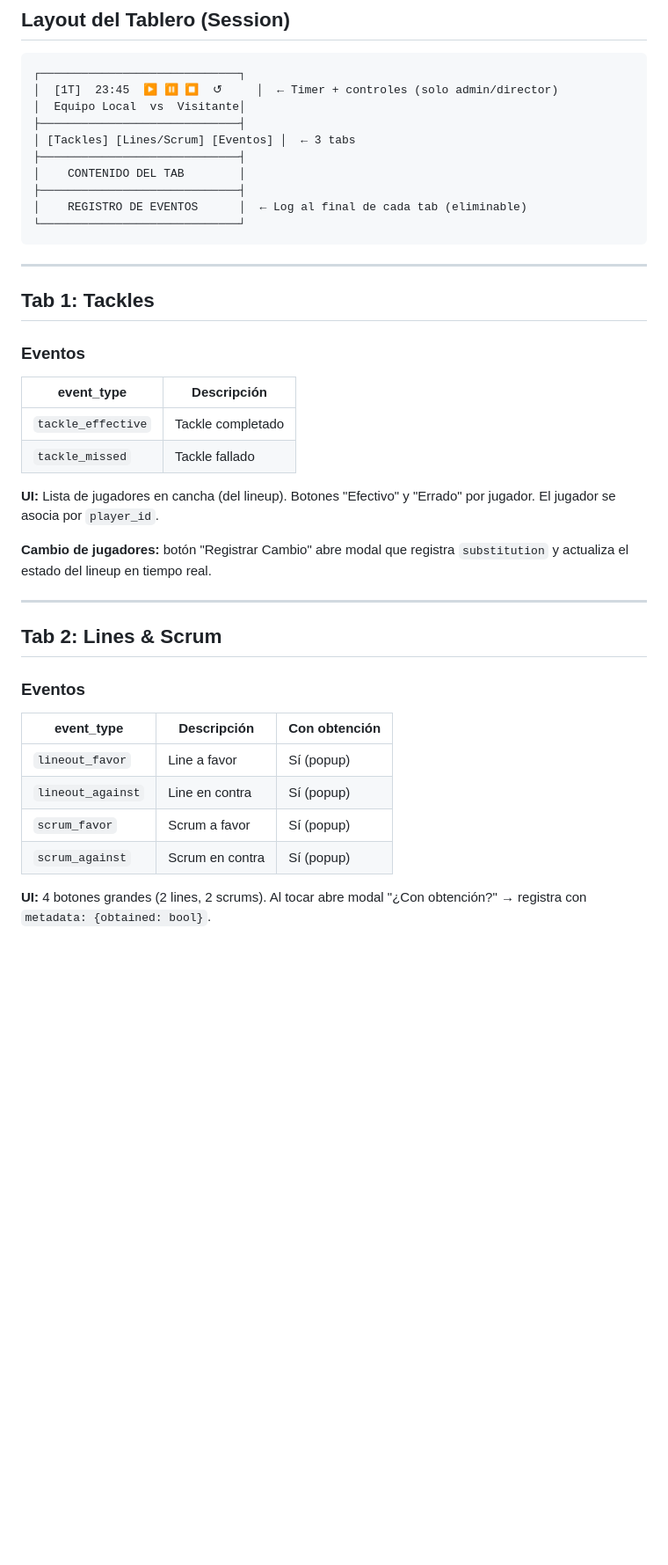
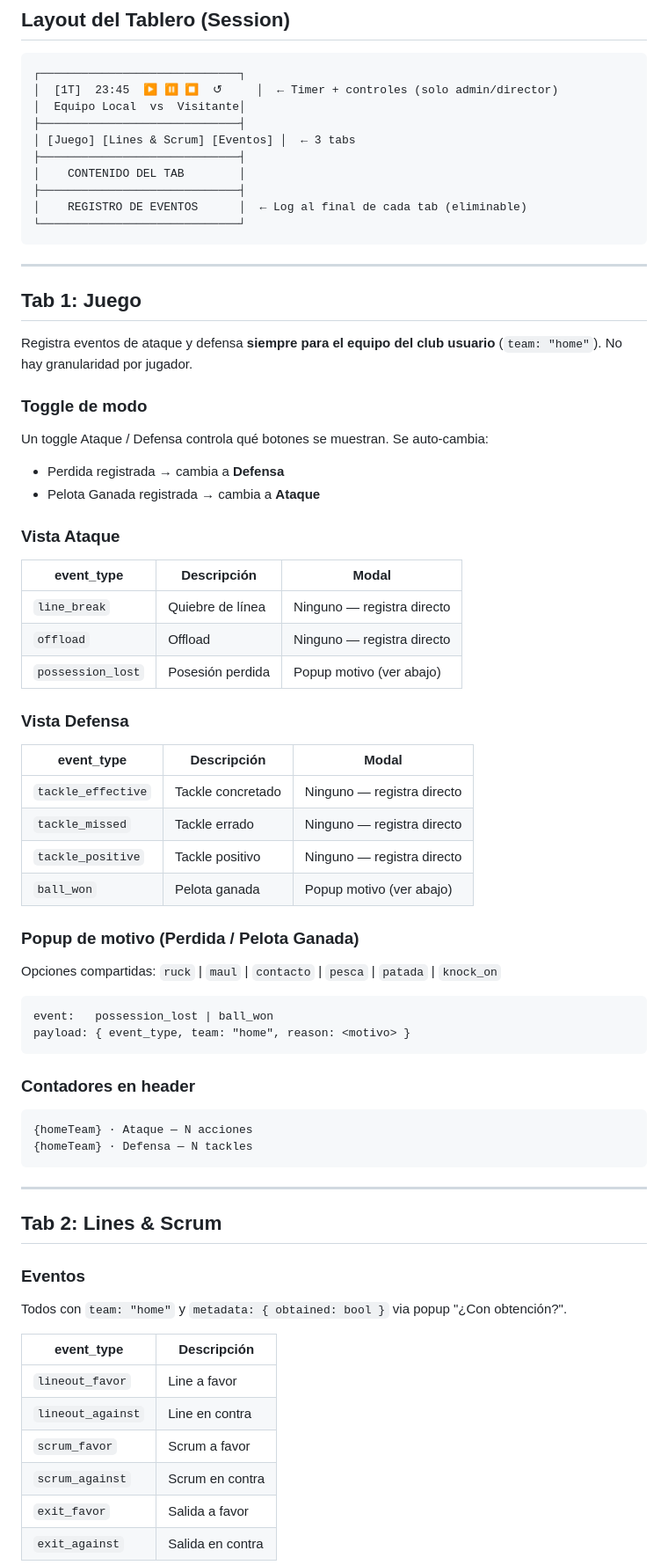
Before and after one commit to buttiepedro/match_analisis, a Markdown page: openspec/specs/statistics-screens.md, the part around one of its changes. Shown at 88% size. Rendered like a GitHub page; blank space fills up the shorter version.

````diff
--- a/openspec/specs/statistics-screens.md
+++ b/openspec/specs/statistics-screens.md
@@ -18,7 +18,7 @@ El tablero de una sesión tiene tres tabs de registro de eventos más el timer s
 │  [1T]  23:45  ▶ ⏸ ⏹  ↺     │  ← Timer + controles (solo admin/director)
 │  Equipo Local  vs  Visitante│
 ├─────────────────────────────┤
-│ [Tackles] [Lines/Scrum] [Eventos] │  ← 3 tabs
+│ [Juego] [Lines & Scrum] [Eventos] │  ← 3 tabs
 ├─────────────────────────────┤
 │    CONTENIDO DEL TAB        │
 ├─────────────────────────────┤
@@ -28,18 +28,48 @@ El tablero de una sesión tiene tres tabs de registro de eventos más el timer s
 
 ---
 
-## Tab 1: Tackles
+## Tab 1: Juego
 
-### Eventos
+Registra eventos de ataque y defensa **siempre para el equipo del club usuario** (`team: "home"`). No hay granularidad por jugador.
 
-| event_type | Descripción |
-|---|---|
-| `tackle_effective` | Tackle completado |
-| `tackle_missed` | Tackle fallado |
+### Toggle de modo
 
-**UI:** Lista de jugadores en cancha (del lineup). Botones "Efectivo" y "Errado" por jugador. El jugador se asocia por `player_id`.
+Un toggle Ataque / Defensa controla qué botones se muestran. Se auto-cambia:
+- Perdida registrada → cambia a **Defensa**
+- Pelota Ganada registrada → cambia a **Ataque**
 
-**Cambio de jugadores:** botón "Registrar Cambio" abre modal que registra `substitution` y actualiza el estado del lineup en tiempo real.
+### Vista Ataque
+
+| event_type | Descripción | Modal |
+|---|---|---|
+| `line_break` | Quiebre de línea | Ninguno — registra directo |
+| `offload` | Offload | Ninguno — registra directo |
+| `possession_lost` | Posesión perdida | Popup motivo (ver abajo) |
+
+### Vista Defensa
+
+| event_type | Descripción | Modal |
+|---|---|---|
+| `tackle_effective` | Tackle concretado | Ninguno — registra directo |
+| `tackle_missed` | Tackle errado | Ninguno — registra directo |
+| `tackle_positive` | Tackle positivo | Ninguno — registra directo |
+| `ball_won` | Pelota ganada | Popup motivo (ver abajo) |
+
+### Popup de motivo (Perdida / Pelota Ganada)
+
+Opciones compartidas: `ruck` | `maul` | `contacto` | `pesca` | `patada` | `knock_on`
+
+```
+event:   possession_lost | ball_won
+payload: { event_type, team: "home", reason: <motivo> }
+```
+
+### Contadores en header
+
+```
+{homeTeam} · Ataque — N acciones
+{homeTeam} · Defensa — N tackles
+```
 
 ---
 
@@ -47,12 +77,14 @@ El tablero de una sesión tiene tres tabs de registro de eventos más el timer s
 
 ### Eventos
 
-| event_type | Descripción | Con obtención |
-|---|---|---|
-| `lineout_favor` | Line a favor | Sí (popup) |
-| `lineout_against` | Line en contra | Sí (popup) |
-| `scrum_favor` | Scrum a favor | Sí (popup) |
-| `scrum_against` | Scrum en contra | Sí (popup) |
+Todos con `team: "home"` y `metadata: { obtained: bool }` via popup "¿Con obtención?".
 
-**UI:** 4 botones grandes (2 lines, 2 scrums). Al tocar abre modal "¿Con obtención?" → registra con `metadata: {obtained: bool}`.
+| event_type | Descripción |
+|---|---|
+| `lineout_favor` | Line a favor |
+| `lineout_against` | Line en contra |
+| `scrum_favor` | Scrum a favor |
+| `scrum_against` | Scrum en contra |
+| `exit_favor` | Salida a favor |
+| `exit_against` | Salida en contra |
 
````
Also changed, not shown: other parts of openspec/specs/statistics-screens.md (+35 -29 lines), openspec/archive/2026-05-30-post-v1-enhancements.md (renamed from openspec/changes/post-v1-enhancements.md).
